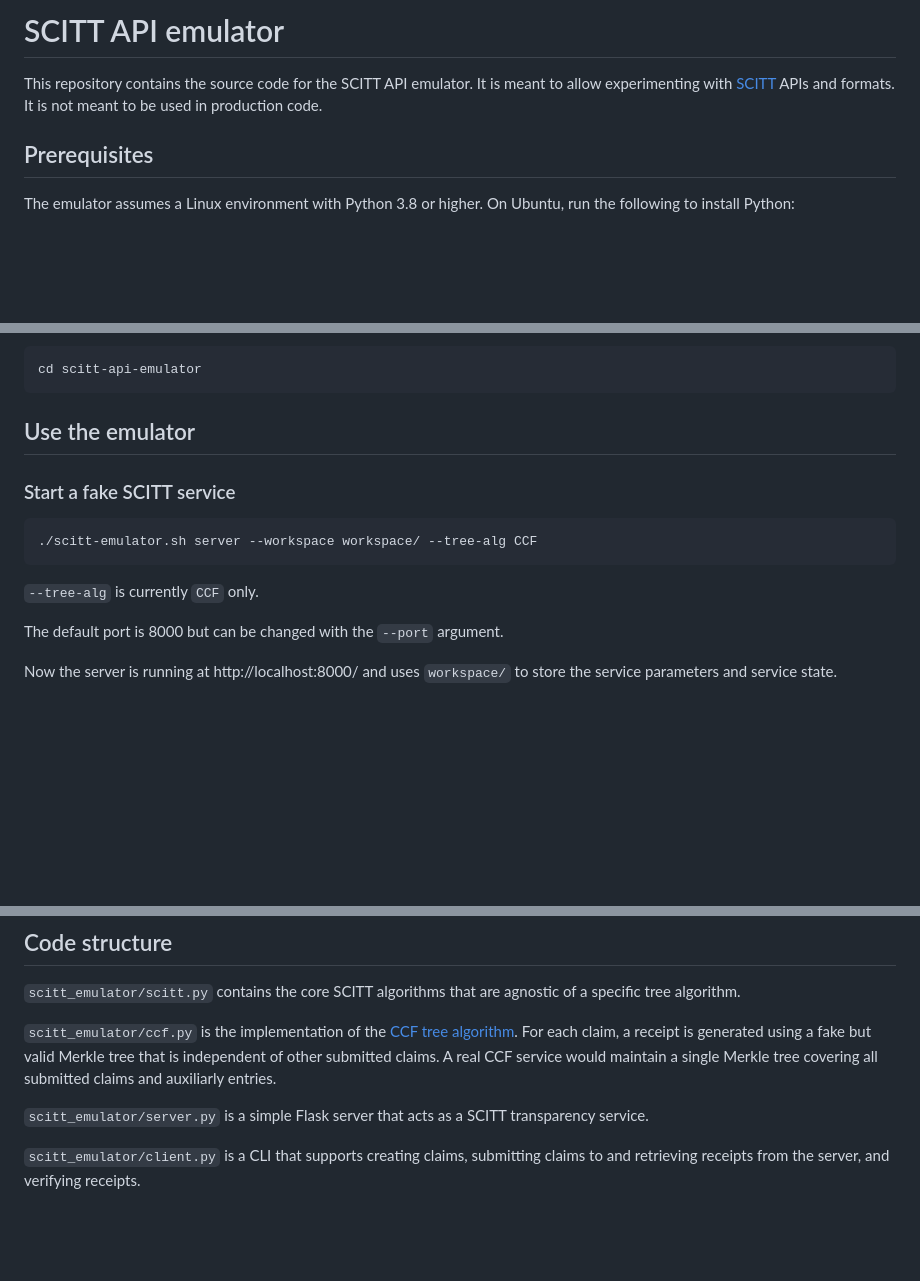
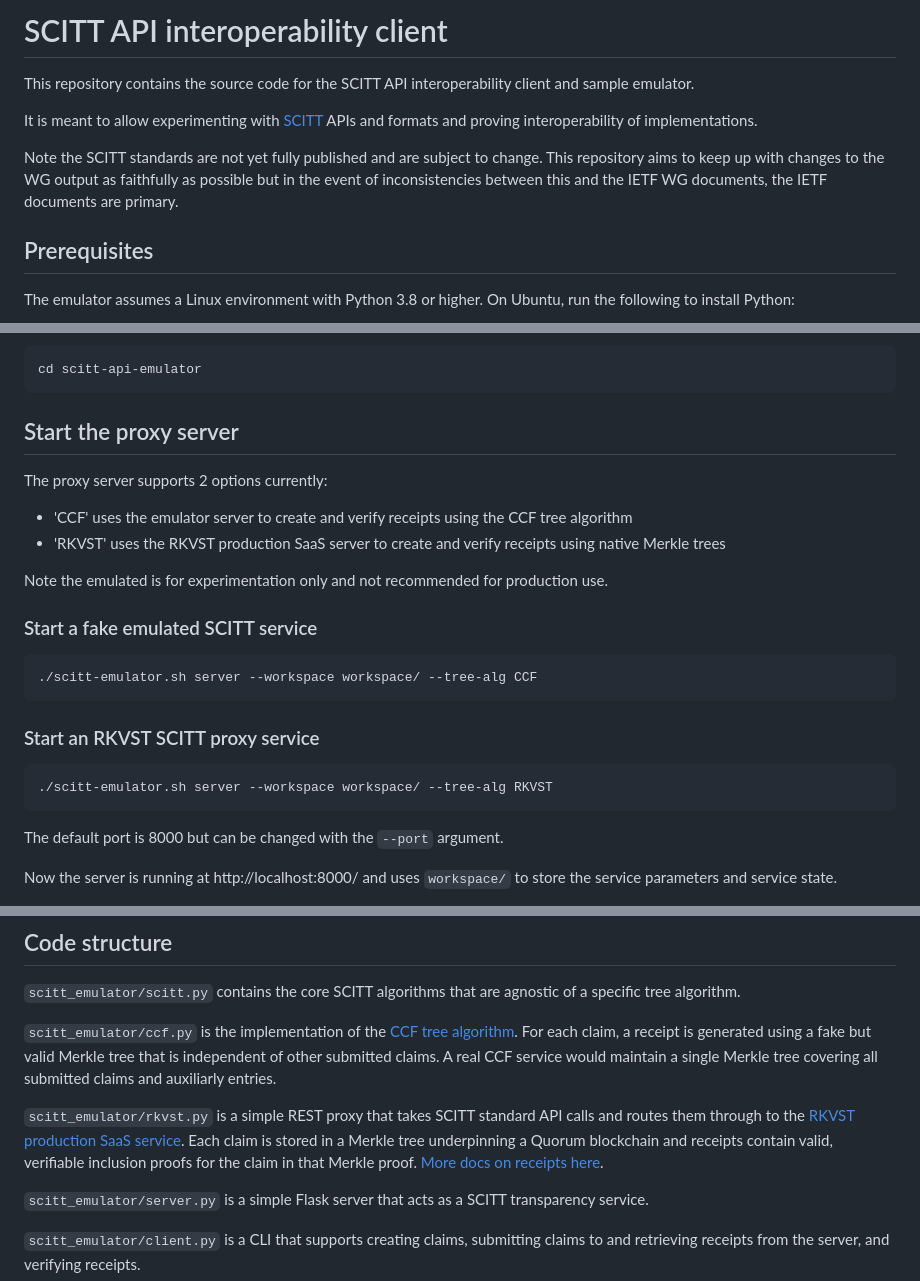
Before and after one commit to scitt-community/scitt-api-emulator, a Markdown page: README.md, 3 parts joined by grey strips. GitHub-like rendering; blank space fills up the shorter version.

Commit message:
Update README to include RKVST implementation
Signed-off-by: JAG-UK <jon.geater@gmail.com>

````diff
--- a/README.md
+++ b/README.md
@@ -1,6 +1,10 @@
-# SCITT API emulator
+# SCITT API interoperability client
 
-This repository contains the source code for the SCITT API emulator. It is meant to allow experimenting with [SCITT](https://datatracker.ietf.org/wg/scitt/about/) APIs and formats. It is not meant to be used in production code.
+This repository contains the source code for the SCITT API interoperability client and sample emulator.
+
+It is meant to allow experimenting with [SCITT](https://datatracker.ietf.org/wg/scitt/about/) APIs and formats and proving interoperability of implementations.
+
+Note the SCITT standards are not yet fully published and are subject to change. This repository aims to keep up with changes to the WG output as faithfully as possible but in the event of inconsistencies between this and the IETF WG documents, the IETF documents are primary.
 
 ## Prerequisites
 
@@ -41,15 +45,26 @@ then:
 cd scitt-api-emulator
 ```
 
-## Use the emulator
+## Start the proxy server
 
-### Start a fake SCITT service
+The proxy server supports 2 options currently:
+ - 'CCF' uses the emulator server to create and verify receipts using the CCF tree algorithm
+ - 'RKVST' uses the RKVST production SaaS server to create and verify  receipts using native Merkle trees
+
+Note the emulated is for experimentation only and not recommended for production use.
+
+### Start a fake emulated SCITT service
 
 ```sh
 ./scitt-emulator.sh server --workspace workspace/ --tree-alg CCF
 ```
 
-`--tree-alg` is currently `CCF` only.
+### Start an RKVST SCITT proxy service
+
+```sh
+./scitt-emulator.sh server --workspace workspace/ --tree-alg RKVST
+```
+
 
 The default port is 8000 but can be changed with the `--port` argument.
 
@@ -142,6 +157,8 @@ The following websites can be used to inspect COSE and CBOR files:
 
 `scitt_emulator/ccf.py` is the implementation of the [CCF tree algorithm](https://ietf-scitt.github.io/draft-birkholz-scitt-receipts/draft-birkholz-scitt-receipts.html#name-ccf-tree-algorithm). For each claim, a receipt is generated using a fake but valid Merkle tree that is independent of other submitted claims. A real CCF service would maintain a single Merkle tree covering all submitted claims and auxiliarly entries.
 
+`scitt_emulator/rkvst.py` is a simple REST proxy that takes SCITT standard API calls and routes them through to the [RKVST production SaaS service](https://app.rkvst.io). Each claim is stored in a Merkle tree underpinning a Quorum blockchain and  receipts contain valid, verifiable inclusion proofs for the claim in that Merkle proof. [More docs on receipts here](https://docs.rkvst.com/platform/overview/scitt-receipts/).
+
 `scitt_emulator/server.py` is a simple Flask server that acts as a SCITT transparency service.
 
 `scitt_emulator/client.py` is a CLI that supports creating claims, submitting claims to and retrieving receipts from the server, and verifying receipts.
````
